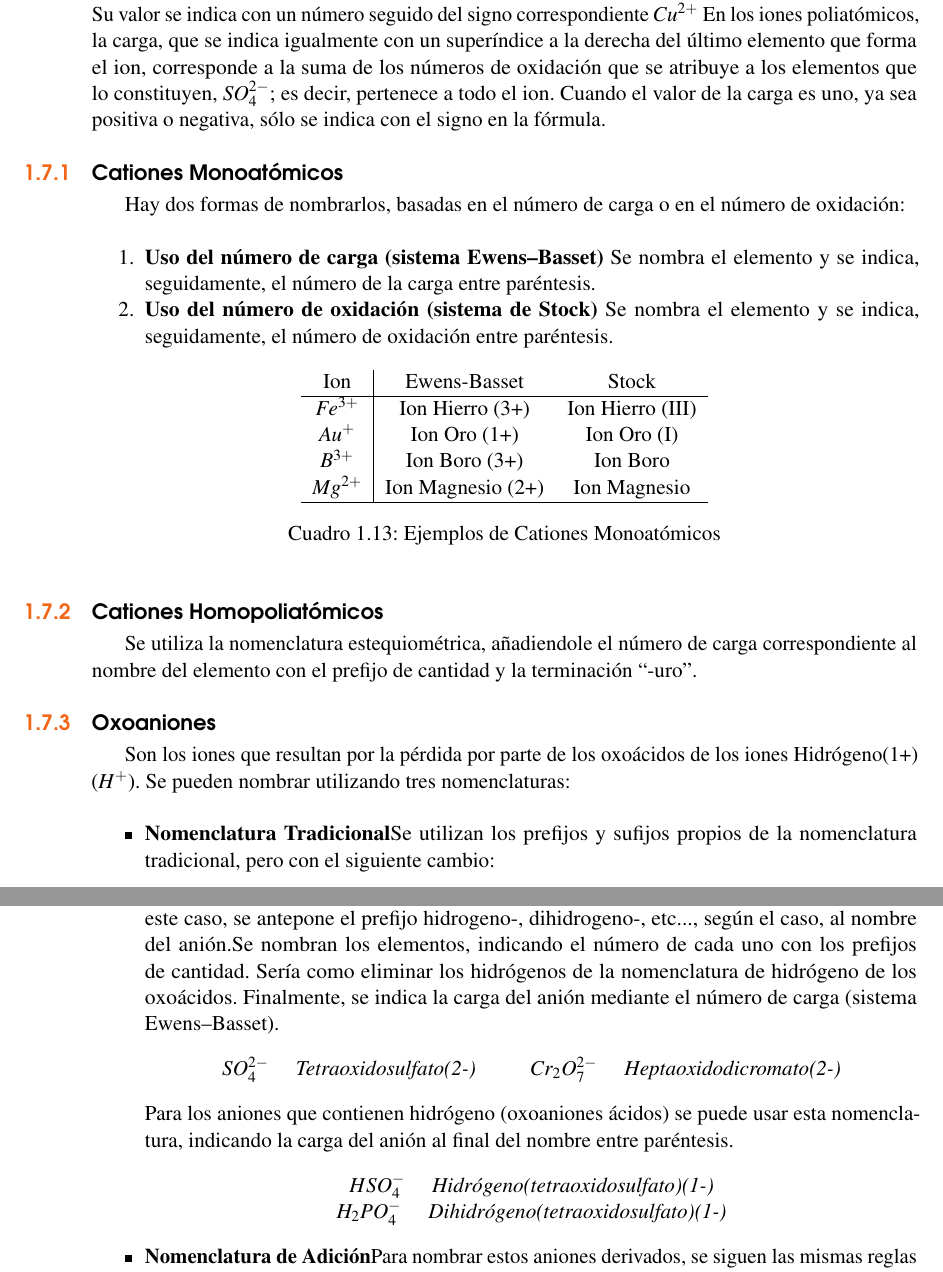
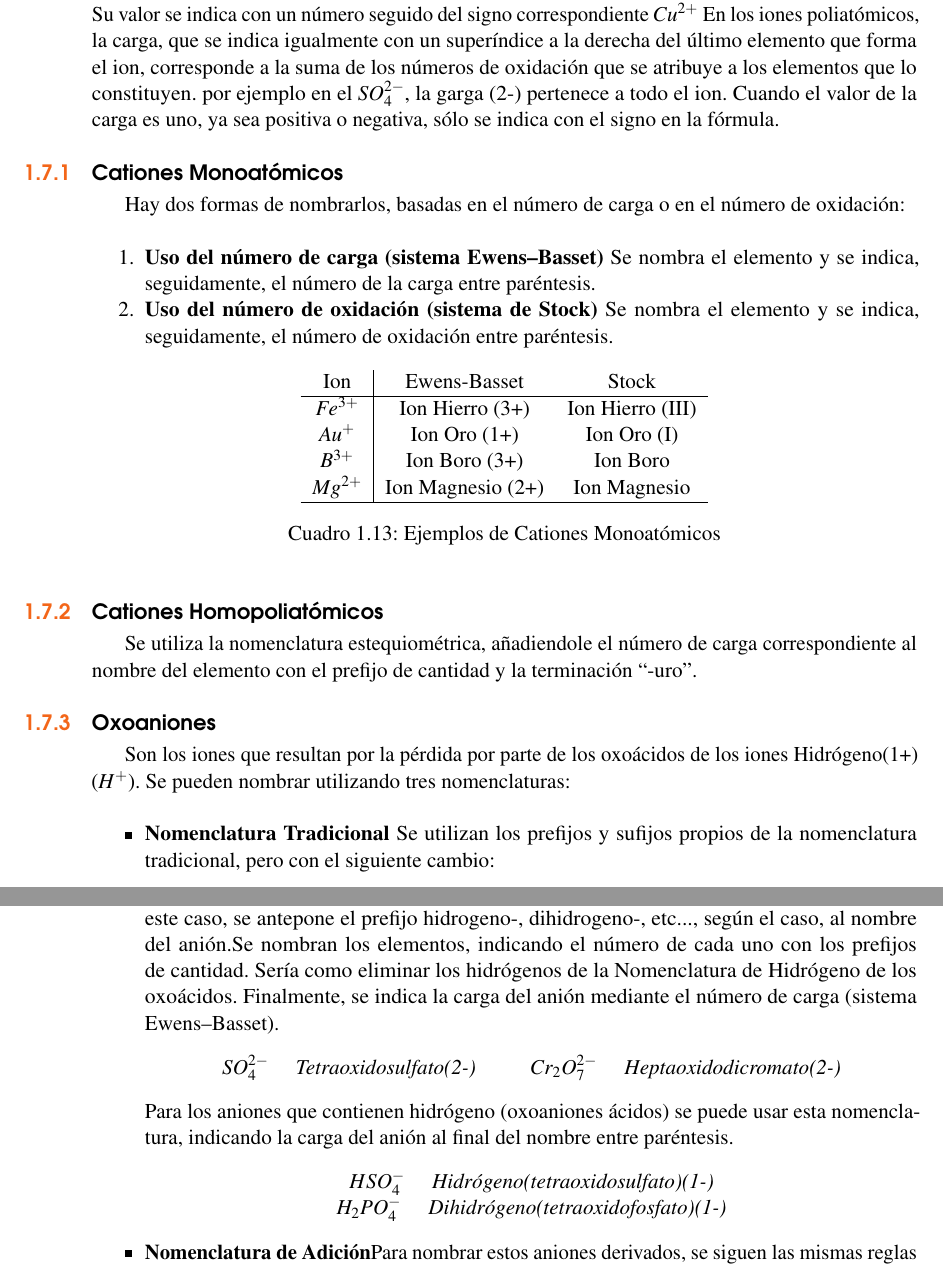
Before and after one commit to javpej/Libro-Qu-mica-Latex, a LaTeX book (main.tex, which reads Capitulo1.tex): two parts of pages 17 and 18 of 37, joined at a grey line, cut so that both start at the same text. Compiled offline with pdfLaTeX.

Commit message:
Termina de Corregir el Capitulo Uno.

```diff
--- a/Capitulo1.tex
+++ b/Capitulo1.tex
@@ -331,7 +331,7 @@ Según las recomendaciones de la IUPAC 2005, se pueden nombrar de tres maneras d
 \end{itemize}
 
 \section{Iones}
-Los iones son especies con carga (ya sea un átomo o un grupo de átomos).En la fórmula de los iones monoatómicos, la carga se expresa con un superíndice a la derecha del símbolo del elemento. Su valor se indica con un número seguido del signo correspondiente $Cu^{2+}$ En los iones poliatómicos, la carga, que se indica igualmente con un superíndice a la derecha del último elemento que forma el ion, corresponde a la suma de los números de oxidación que se atribuye a los elementos que lo constituyen, $SO_{4}^{2-}$; es decir, pertenece a todo el ion. Cuando el valor de la carga es uno, ya sea positiva o negativa, sólo se indica con el signo en la fórmula.
+Los iones son especies con carga (ya sea un átomo o un grupo de átomos).En la fórmula de los iones monoatómicos, la carga se expresa con un superíndice a la derecha del símbolo del elemento. Su valor se indica con un número seguido del signo correspondiente $Cu^{2+}$ En los iones poliatómicos, la carga, que se indica igualmente con un superíndice a la derecha del último elemento que forma el ion, corresponde a la suma de los números de oxidación que se atribuye a los elementos que lo constituyen. por ejemplo en el $SO_{4}^{2-}$, la garga (2-) pertenece a todo el ion. Cuando el valor de la carga es uno, ya sea positiva o negativa, sólo se indica con el signo en la fórmula.
 
 \subsection{Cationes Monoatómicos}
 Hay dos formas de nombrarlos, basadas en el número de carga o en el número de oxidación:\\
@@ -389,13 +389,13 @@ Son los iones que resultan por la pérdida por parte de los oxoácidos de los io
 \begin{center}
 	$H_2SO_4$ \hspace{0.3cm}\textit{Ácido Sulfúrico}\hspace{1cm}$HSO_{4}^{-}$ \hspace{0.3cm} \textit{Ion Hidrogenosulfato}\\
 \end{center}
-	\item\textbf{Nomenclatura Sistemática} Como hay oxoácidos con varios hidrógenos, puede ocurrir que el anión derivado se forme por pérdida de algunos, pero no de todos los hidrógenos. En este caso, se antepone el prefijo hidrogeno-, dihidrogeno-, etc..., según el caso, al nombre del anión.Se nombran los elementos, indicando el número de cada uno con los prefijos de cantidad. Sería como eliminar los hidrógenos de la nomenclatura de hidrógeno de los oxoácidos. Finalmente, se indica la carga del anión mediante el número de carga (sistema Ewens–Basset).
+	\item\textbf{Nomenclatura Sistemática} Como hay oxoácidos con varios hidrógenos, puede ocurrir que el anión derivado se forme por pérdida de algunos, pero no de todos los hidrógenos. En este caso, se antepone el prefijo hidrogeno-, dihidrogeno-, etc..., según el caso, al nombre del anión.Se nombran los elementos, indicando el número de cada uno con los prefijos de cantidad. Sería como eliminar los hidrógenos de la Nomenclatura de Hidrógeno de los oxoácidos. Finalmente, se indica la carga del anión mediante el número de carga (sistema Ewens–Basset).
 \begin{center}
 	$SO_{4}^{2-}$ \hspace{0.3cm} \textit{Tetraoxidosulfato(2-)}\hspace{1cm}$Cr_2O_{7}^{2-}$ \hspace{0.3cm} \textit{Heptaoxidodicromato(2-)}\\
 \end{center}
 Para los aniones que contienen hidrógeno (oxoaniones ácidos) se puede usar esta nomenclatura, indicando la carga del anión al final del nombre entre paréntesis.
 \begin{center}
-	$HSO_{4}^{-}$ \hspace{0.3cm} \textit{Hidrógeno(tetraoxidosulfato)(1-)}\hspace{1cm}\\ $H_2PO_{4}^{-}$ \hspace{0.3cm} \textit{Dihidrógeno(tetraoxidosulfato)(1-)}\\
+	$HSO_{4}^{-}$ \hspace{0.3cm} \textit{Hidrógeno(tetraoxidosulfato)(1-)}\hspace{1cm}\\ $H_2PO_{4}^{-}$ \hspace{0.3cm} \textit{Dihidrógeno(tetraoxidofosfato)(1-)}\\
 \end{center}
 	\item\textbf{Nomenclatura de Adición}Para nombrar estos aniones derivados, se siguen las mismas reglas que para los oxoácidos en cuanto a la forma de nombrar los grupos unidos átomo central, pero se añade el sufijo “-ato” al nombre del elemento que actúa como átomo central y, a continuación, el número de carga del anión entre paréntesis.
 	\begin{center}
```
Also changed, not shown: main.pdf, Capitulo1.tex (8 more changed lines), 3 other files.
